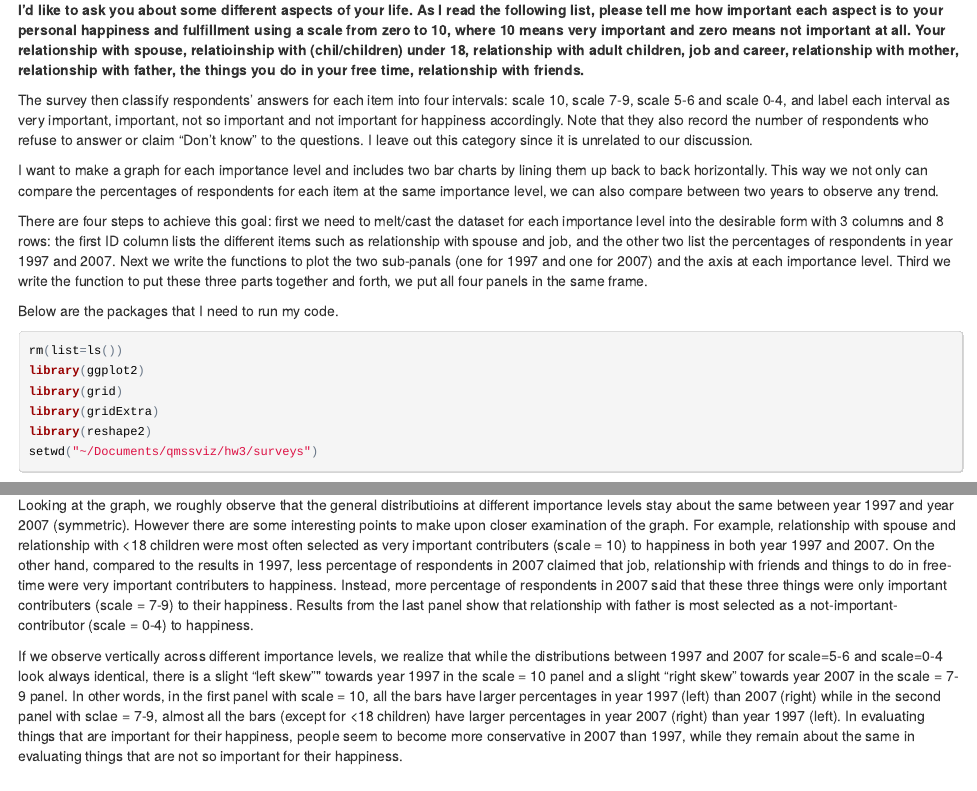
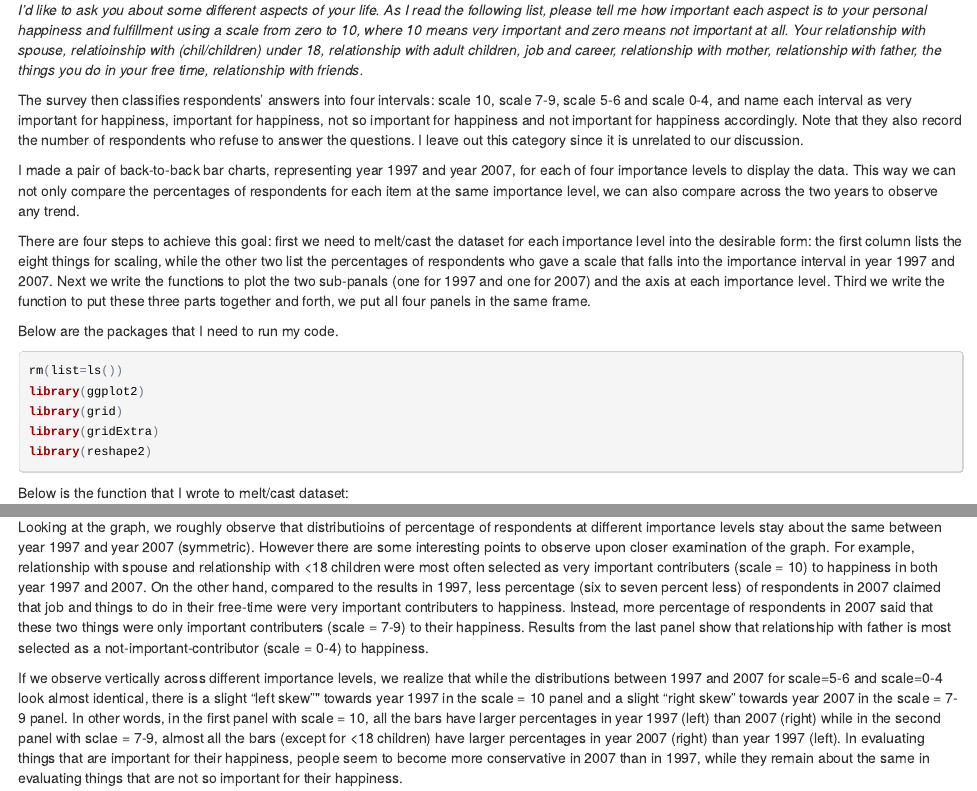
Before and after one commit to malecki/qmssviz, an R Markdown document (hw3/2014-10-20-Yue-Long-hw3.Rmd): the page in a window 1100 px wide, from 210 px down, and a second part further down, joined at a grey line. The pictures show the output file hw3/2014-10-20-Yue-Long-hw3.html that the author committed with the source, opened offline.

Commit message:
refine before final submission

````diff
--- a/hw3/2014-10-20-Yue-Long-hw3.Rmd
+++ b/hw3/2014-10-20-Yue-Long-hw3.Rmd
@@ -6,13 +6,13 @@ output: html_document
 ---
 Fos this assignment, I decide to visualize two waves from the same survey (Princeton Survey Research Associates) that examines the difference between year 1997 and 2007 about things that people evaluate to be important for happiness. The same set of questions were asked in the survey with the only difference in that in year 1997, 1101 people participated while in 2007, 2020 people participated. Below is the survey question asked to respondents:
 
-#####I'd like to ask you about some different aspects of your life. As I read the following list, please tell me how important each aspect is to your personal happiness and fulfillment using a scale from zero to 10, where 10 means very important and zero means not important at all. Your relationship with spouse, relatioinship with (chil/children) under 18, relationship with adult children, job and career, relationship with mother, relationship with father, the things you do in your free time, relationship with friends.
+*I'd like to ask you about some different aspects of your life. As I read the following list, please tell me how important each aspect is to your personal happiness and fulfillment using a scale from zero to 10, where 10 means very important and zero means not important at all. Your relationship with spouse, relatioinship with (chil/children) under 18, relationship with adult children, job and career, relationship with mother, relationship with father, the things you do in your free time, relationship with friends.*
 
-The survey then classify respondents' answers for each item into four intervals: scale 10, scale 7-9, scale 5-6 and scale 0-4, and label each interval as very important, important, not so important and not important for happiness accordingly. Note that they also record the number of respondents who refuse to answer or claim "Don't know" to the questions. I leave out this category since it is unrelated to our discussion.
+The survey then classifies respondents' answers into four intervals: scale 10, scale 7-9, scale 5-6 and scale 0-4, and name each interval as very important for happiness, important for happiness, not so important for happiness and not important for happiness accordingly. Note that they also record the number of respondents who refuse to answer the questions. I leave out this category since it is unrelated to our discussion.
 
-I want to make a graph for each importance level and includes two bar charts by lining them up back to back horizontally. This way we not only can compare the percentages of respondents for each item at the same importance level, we can also compare between two years to observe any trend.
+I made a pair of back-to-back bar charts, representing year 1997 and year 2007, for each of four importance levels to display the data. This way we can not only compare the percentages of respondents for each item at the same importance level, we can also compare across the two years to observe any trend.
 
-There are four steps to achieve this goal: first we need to melt/cast the dataset for each importance level into the desirable form with 3 columns and 8 rows: the first ID column lists the different items such as relationship with spouse and job, and the other two list the percentages of respondents in year 1997 and 2007. Next we write the functions to plot the two sub-panals (one for 1997 and one for 2007) and the axis at each importance level. Third we write the function to put these three parts together and forth, we put all four panels in the same frame.
+There are four steps to achieve this goal: first we need to melt/cast the dataset for each importance level into the desirable form: the first column lists the eight things for scaling, while the other two list the percentages of respondents who gave a scale that falls into the importance interval in year 1997 and 2007. Next we write the functions to plot the two sub-panals (one for 1997 and one for 2007) and the axis at each importance level. Third we write the function to put these three parts together and forth, we put all four panels in the same frame.
 
 Below are the packages that I need to run my code.
 ```{r}
@@ -21,7 +21,6 @@ library(ggplot2)
 library(grid)
 library(gridExtra)
 library(reshape2)
-setwd("~/Documents/qmssviz/hw3/surveys")
 ```
 
 Below is the function that I wrote to melt/cast dataset:
@@ -124,6 +123,6 @@ d <- compare("0-4.csv","#FFFF33", "Percent of Respondents who give 0-4 for each
 grid.arrange(a, b, c, d, ncol = 1)
 ```
 
-Looking at the graph, we roughly observe that the general distributioins at different importance levels stay about the same between year 1997 and year 2007 (symmetric). However there are some interesting points to make upon closer examination of the graph. For example, relationship with spouse and relationship with <18 children were most often selected as very important contributers (scale = 10) to happiness in both year 1997 and 2007. On the other hand, compared to the results in 1997, less percentage of respondents in 2007 claimed that job, relationship with friends and things to do in free-time were very important contributers to happiness. Instead, more percentage of respondents in 2007 said that these three things were only important contributers (scale = 7-9) to their happiness. Results from the last panel show that relationship with father is most selected as a not-important-contributor (scale = 0-4) to happiness.
+Looking at the graph, we roughly observe that distributioins of percentage of respondents at different importance levels stay about the same between year 1997 and year 2007 (symmetric). However there are some interesting points to observe upon closer examination of the graph. For example, relationship with spouse and relationship with <18 children were most often selected as very important contributers (scale = 10) to happiness in both year 1997 and 2007. On the other hand, compared to the results in 1997, less percentage (six to seven percent less) of respondents in 2007 claimed that job and things to do in their free-time were very important contributers to happiness. Instead, more percentage of respondents in 2007 said that these two things were only important contributers (scale = 7-9) to their happiness. Results from the last panel show that relationship with father is most selected as a not-important-contributor (scale = 0-4) to happiness.
 
-If we observe vertically across different importance levels, we realize that while the distributions between 1997 and 2007 for scale=5-6 and scale=0-4 look always identical, there is a slight "left skew"" towards year 1997 in the scale = 10 panel and a slight "right skew" towards year 2007 in the scale = 7-9 panel. In other words, in the first panel with scale = 10, all the bars have larger percentages in year 1997 (left) than 2007 (right) while in the second panel with sclae = 7-9, almost all the bars (except for <18 children) have larger percentages in year 2007 (right) than year 1997 (left). In evaluating things that are important for their happiness, people seem to become more conservative in 2007 than 1997, while they remain about the same in evaluating things that are not so important for their happiness.
+If we observe vertically across different importance levels, we realize that while the distributions between 1997 and 2007 for scale=5-6 and scale=0-4 look almost identical, there is a slight "left skew"" towards year 1997 in the scale = 10 panel and a slight "right skew" towards year 2007 in the scale = 7-9 panel. In other words, in the first panel with scale = 10, all the bars have larger percentages in year 1997 (left) than 2007 (right) while in the second panel with sclae = 7-9, almost all the bars (except for <18 children) have larger percentages in year 2007 (right) than year 1997 (left). In evaluating things that are important for their happiness, people seem to become more conservative in 2007 than in 1997, while they remain about the same in evaluating things that are not so important for their happiness.
````
Also changed, not shown: hw3/2014-10-20-Yue-Long-hw3.html, hw3/2014-10-20-Yue-Long-hw3.Rmd (4 more changed lines).
